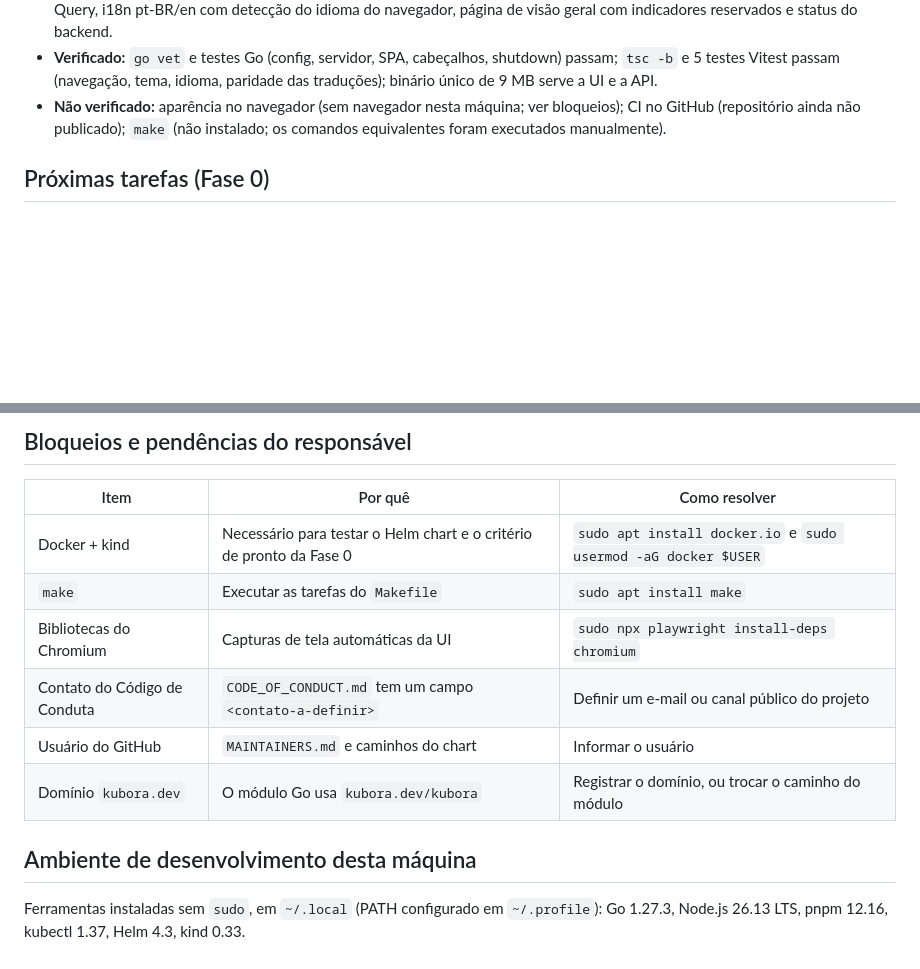
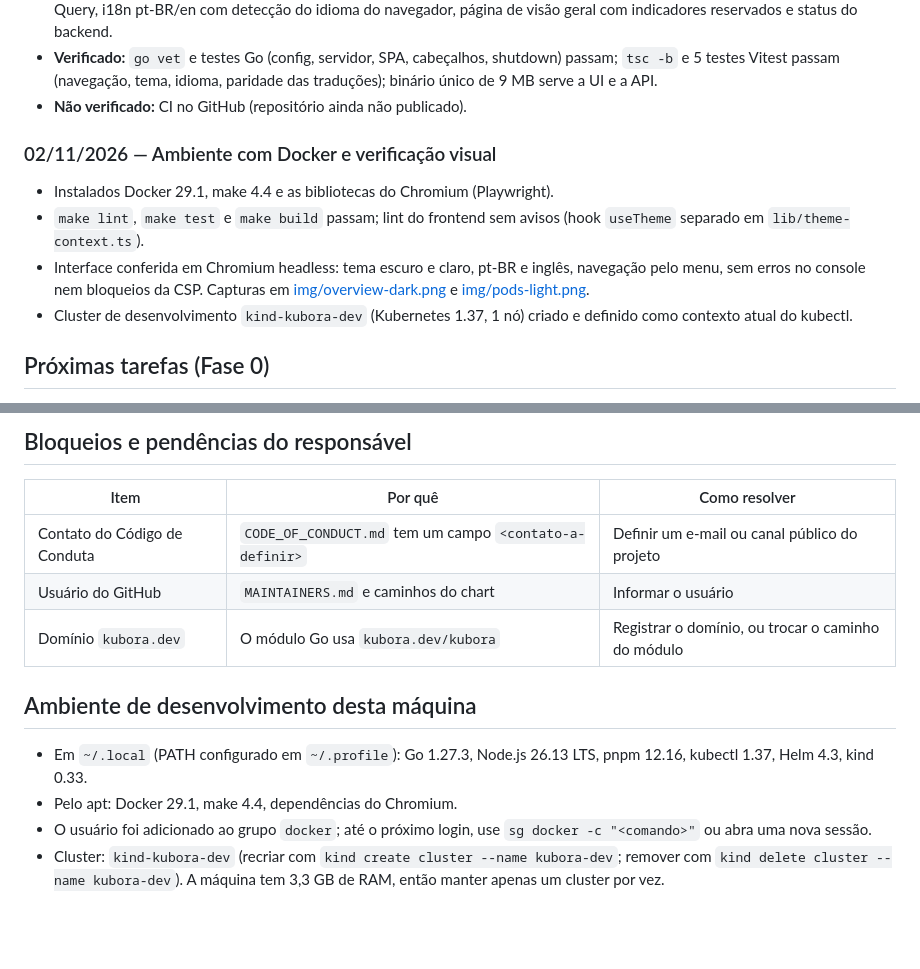
Before and after one commit to fbicudo/kubeviz, a Markdown page: docs/PROGRESSO.md, 2 parts joined by grey strips. Drawn GitHub-style; blank space fills up the shorter version.

```diff
--- a/docs/PROGRESSO.md
+++ b/docs/PROGRESSO.md
@@ -24,9 +24,17 @@ e o que está bloqueado. Atualize ao fim de cada tarefa.
 - **Verificado:** `go vet` e testes Go (config, servidor, SPA, cabeçalhos,
   shutdown) passam; `tsc -b` e 5 testes Vitest passam (navegação, tema, idioma,
   paridade das traduções); binário único de 9 MB serve a UI e a API.
-- **Não verificado:** aparência no navegador (sem navegador nesta máquina; ver
-  bloqueios); CI no GitHub (repositório ainda não publicado); `make` (não
-  instalado; os comandos equivalentes foram executados manualmente).
+- **Não verificado:** CI no GitHub (repositório ainda não publicado).
+
+### 02/11/2026 — Ambiente com Docker e verificação visual
+- Instalados Docker 29.1, make 4.4 e as bibliotecas do Chromium (Playwright).
+- `make lint`, `make test` e `make build` passam; lint do frontend sem avisos
+  (hook `useTheme` separado em `lib/theme-context.ts`).
+- Interface conferida em Chromium headless: tema escuro e claro, pt-BR e inglês,
+  navegação pelo menu, sem erros no console nem bloqueios da CSP. Capturas em
+  [img/overview-dark.png](img/overview-dark.png) e [img/pods-light.png](img/pods-light.png).
+- Cluster de desenvolvimento `kind-kubora-dev` (Kubernetes 1.37, 1 nó) criado e
+  definido como contexto atual do kubectl.
 
 ## Próximas tarefas (Fase 0)
 
@@ -49,15 +57,18 @@ e o que está bloqueado. Atualize ao fim de cada tarefa.
 
 | Item | Por quê | Como resolver |
 |------|---------|---------------|
-| Docker + kind | Necessário para testar o Helm chart e o critério de pronto da Fase 0 | `sudo apt install docker.io` e `sudo usermod -aG docker $USER` |
-| `make` | Executar as tarefas do `Makefile` | `sudo apt install make` |
-| Bibliotecas do Chromium | Capturas de tela automáticas da UI | `sudo npx playwright install-deps chromium` |
 | Contato do Código de Conduta | `CODE_OF_CONDUCT.md` tem um campo `<contato-a-definir>` | Definir um e-mail ou canal público do projeto |
 | Usuário do GitHub | `MAINTAINERS.md` e caminhos do chart | Informar o usuário |
 | Domínio `kubora.dev` | O módulo Go usa `kubora.dev/kubora` | Registrar o domínio, ou trocar o caminho do módulo |
 
 ## Ambiente de desenvolvimento desta máquina
 
-Ferramentas instaladas sem `sudo`, em `~/.local` (PATH configurado em
-`~/.profile`): Go 1.27.3, Node.js 26.13 LTS, pnpm 12.16, kubectl 1.37, Helm 4.3,
-kind 0.33.
+- Em `~/.local` (PATH configurado em `~/.profile`): Go 1.27.3, Node.js 26.13 LTS,
+  pnpm 12.16, kubectl 1.37, Helm 4.3, kind 0.33.
+- Pelo apt: Docker 29.1, make 4.4, dependências do Chromium.
+- O usuário foi adicionado ao grupo `docker`; até o próximo login, use
+  `sg docker -c "<comando>"` ou abra uma nova sessão.
+- Cluster: `kind-kubora-dev` (recriar com
+  `kind create cluster --name kubora-dev`; remover com
+  `kind delete cluster --name kubora-dev`). A máquina tem 3,3 GB de RAM, então
+  manter apenas um cluster por vez.
```
Also changed, not shown: README.md (+2 -0 lines), docs/img/overview-dark.png (added), docs/img/pods-light.png (added), 4 other files.
